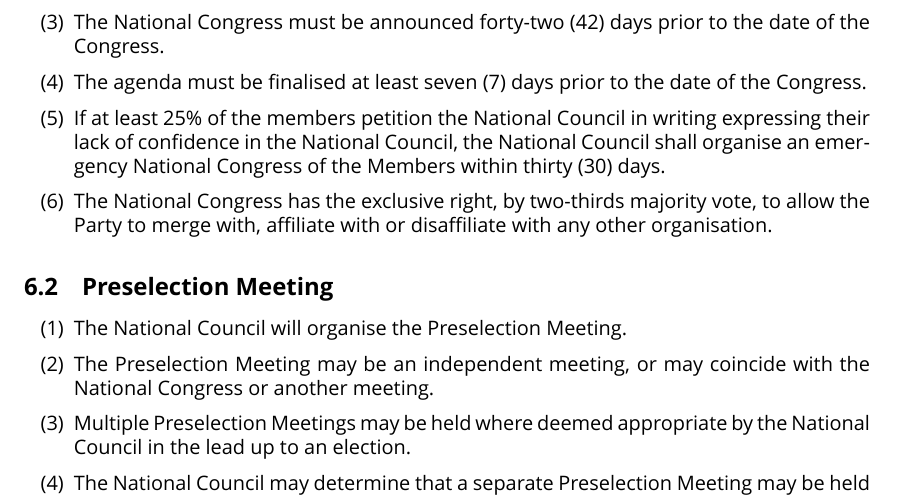
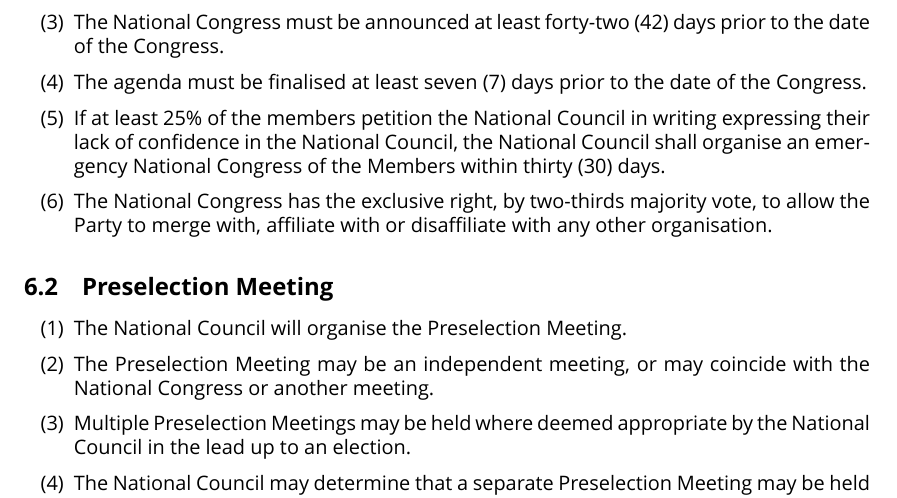
Before and after one commit to ppau/documents, a LaTeX document (constitution.tex): part of page 11 of 16, cut so that both start at the same text. Compiled offline with XeLaTeX.

Commit message:
CAP-10: Change to National Congress announcement requirements

```diff
--- a/constitution.tex
+++ b/constitution.tex
@@ -336,7 +336,7 @@ Pirate Party Australia firmly holds belief in democracy, and rejects any use of
 \begin{enumerate}
 \item The National Council will organise the National Congress.
 \item A National Congress must begin in July each year, and shall be referred to as the Annual National Congress where disambiguation is necessary.
-\item The National Congress must be announced forty-two (42) days prior to the date of the Congress.
+\item The National Congress must be announced at least forty-two (42) days prior to the date of the Congress.
 \item The agenda must be finalised at least seven (7) days prior to the date of the Congress.
 \item If at least 25\% of the members petition the National Council in writing expressing their lack of confidence in the National Council, the National Council shall organise an emergency National Congress of the Members within thirty (30) days.
 \item The National Congress has the exclusive right, by two-thirds majority vote, to allow the Party to merge with, affiliate with or disaffiliate with any other organisation.
```
